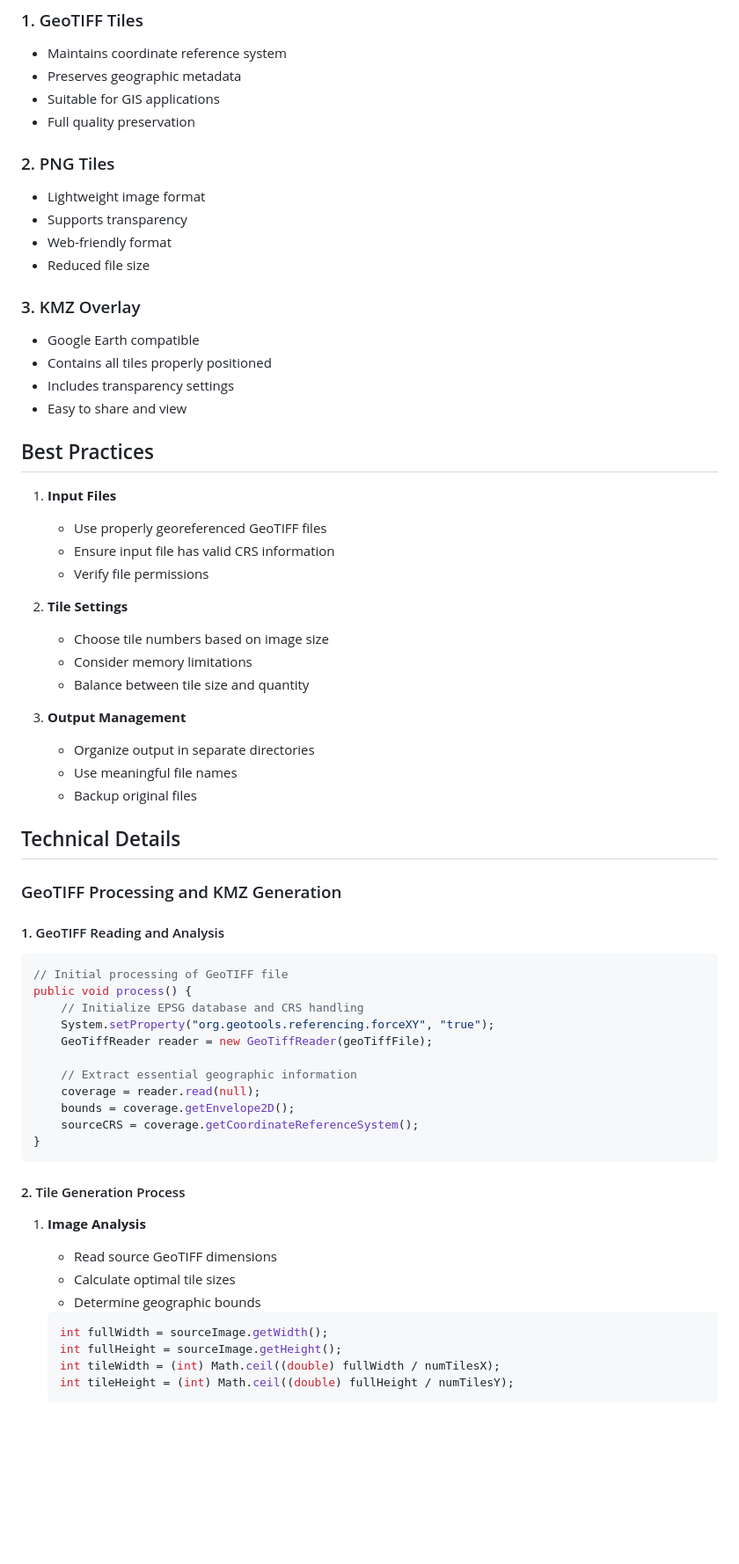
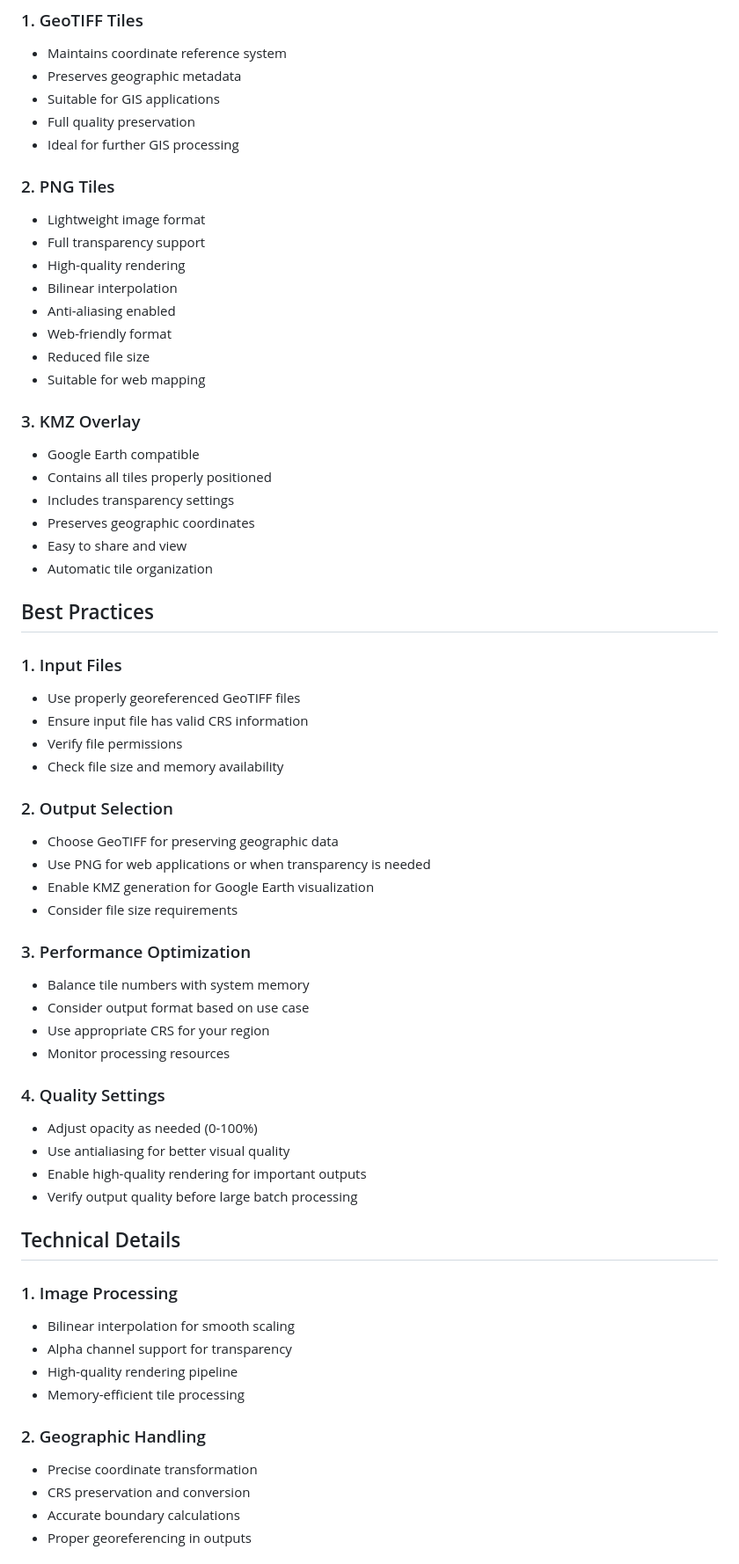
Before and after one commit to angel7544/geoTiff_Ref_2_KMZ_overlay, a Markdown page: Documentation.md, the part around the change printed below. Shown: that part at 88% size. Rendered like a GitHub page; blank space fills up the shorter version.

Commit message:
added documentation

````diff
--- a/Documentation.md
+++ b/Documentation.md
@@ -135,64 +171,63 @@ GeoReferenced Image Splitter 2KMZ Overlay is a specialized Java application desi
 - Preserves geographic metadata
 - Suitable for GIS applications
 - Full quality preservation
+- Ideal for further GIS processing
 
 ### 2. PNG Tiles
 - Lightweight image format
-- Supports transparency
+- Full transparency support
+- High-quality rendering
+- Bilinear interpolation
+- Anti-aliasing enabled
 - Web-friendly format
 - Reduced file size
+- Suitable for web mapping
 
 ### 3. KMZ Overlay
 - Google Earth compatible
 - Contains all tiles properly positioned
 - Includes transparency settings
+- Preserves geographic coordinates
 - Easy to share and view
+- Automatic tile organization
 
 ## Best Practices
 
-1. **Input Files**
-   - Use properly georeferenced GeoTIFF files
-   - Ensure input file has valid CRS information
-   - Verify file permissions
+### 1. Input Files
+- Use properly georeferenced GeoTIFF files
+- Ensure input file has valid CRS information
+- Verify file permissions
+- Check file size and memory availability
 
-2. **Tile Settings**
-   - Choose tile numbers based on image size
-   - Consider memory limitations
-   - Balance between tile size and quantity
+### 2. Output Selection
+- Choose GeoTIFF for preserving geographic data
+- Use PNG for web applications or when transparency is needed
+- Enable KMZ generation for Google Earth visualization
+- Consider file size requirements
 
-3. **Output Management**
-   - Organize output in separate directories
-   - Use meaningful file names
-   - Backup original files
+### 3. Performance Optimization
+- Balance tile numbers with system memory
+- Consider output format based on use case
+- Use appropriate CRS for your region
+- Monitor processing resources
+
+### 4. Quality Settings
+- Adjust opacity as needed (0-100%)
+- Use antialiasing for better visual quality
+- Enable high-quality rendering for important outputs
+- Verify output quality before large batch processing
 
 ## Technical Details
 
-### GeoTIFF Processing and KMZ Generation
+### 1. Image Processing
+- Bilinear interpolation for smooth scaling
+- Alpha channel support for transparency
+- High-quality rendering pipeline
+- Memory-efficient tile processing
 
-#### 1. GeoTIFF Reading and Analysis
-```java
-// Initial processing of GeoTIFF file
-public void process() {
-    // Initialize EPSG database and CRS handling
-    System.setProperty("org.geotools.referencing.forceXY", "true");
-    GeoTiffReader reader = new GeoTiffReader(geoTiffFile);
+### 2. Geographic Handling
+- Precise coordinate transformation
+- CRS preservation and conversion
+- Accurate boundary calculations
+- Proper georeferencing in outputs
 
-    // Extract essential geographic information
-    coverage = reader.read(null);
-    bounds = coverage.getEnvelope2D();
-    sourceCRS = coverage.getCoordinateReferenceSystem();
-}
-```
-
-#### 2. Tile Generation Process
-1. **Image Analysis**
-   - Read source GeoTIFF dimensions
-   - Calculate optimal tile sizes
-   - Determine geographic bounds
-   ```java
-   int fullWidth = sourceImage.getWidth();
-   int fullHeight = sourceImage.getHeight();
-   int tileWidth = (int) Math.ceil((double) fullWidth / numTilesX);
-   int tileHeight = (int) Math.ceil((double) fullHeight / numTilesY);
-   ```
-
````
Also changed, not shown: other parts of Documentation.md (+118 -227 lines).
